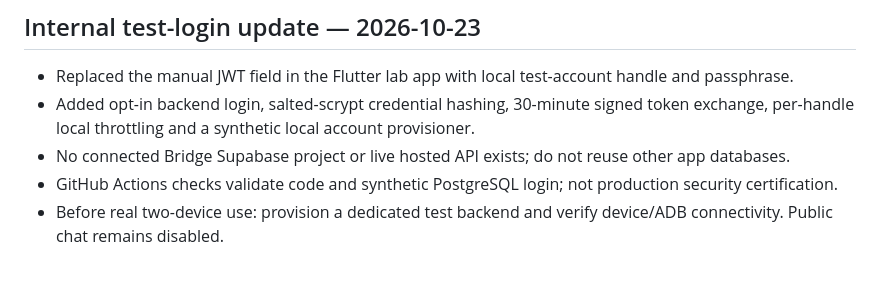
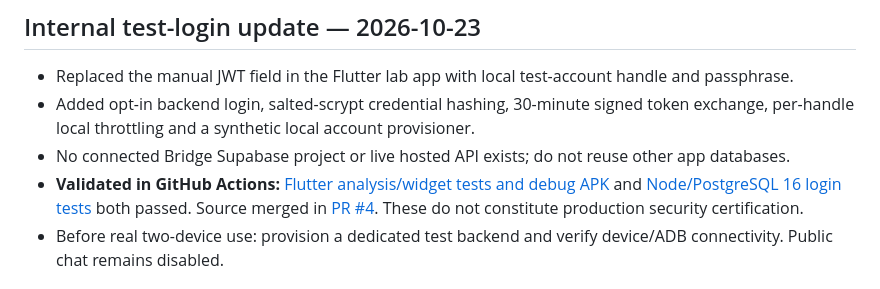
Before and after one commit to rayadinaveen98-ship-it/bridge, a Markdown page: docs/ROADMAP.md, the part around the change. Rendered like a GitHub page.

Commit message:
docs: record verified M2 internal login and release limitations

```diff
--- a/docs/ROADMAP.md
+++ b/docs/ROADMAP.md
@@ -60,7 +60,7 @@
 - Replaced the manual JWT field in the Flutter lab app with local test-account handle and passphrase.
 - Added opt-in backend login, salted-scrypt credential hashing, 30-minute signed token exchange, per-handle local throttling and a synthetic local account provisioner.
 - No connected Bridge Supabase project or live hosted API exists; do not reuse other app databases.
-- GitHub Actions checks validate code and synthetic PostgreSQL login; not production security certification.
+- **Validated in GitHub Actions:** [Flutter analysis/widget tests and debug APK](https://github.com/rayadinaveen98-ship-it/bridge/actions/runs/39942130635) and [Node/PostgreSQL 16 login tests](https://github.com/rayadinaveen98-ship-it/bridge/actions/runs/39942130666) both passed. Source merged in [PR #4](https://github.com/rayadinaveen98-ship-it/bridge/pull/4). These do not constitute production security certification.
 - Before real two-device use: provision a dedicated test backend and verify device/ADB connectivity. Public chat remains disabled.
 
 ## Phase 6 — test and security gate
```
